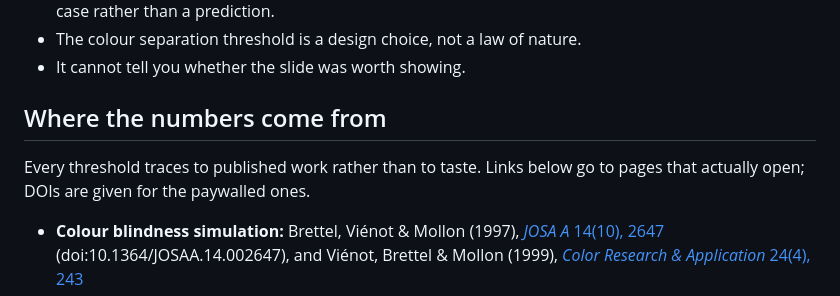
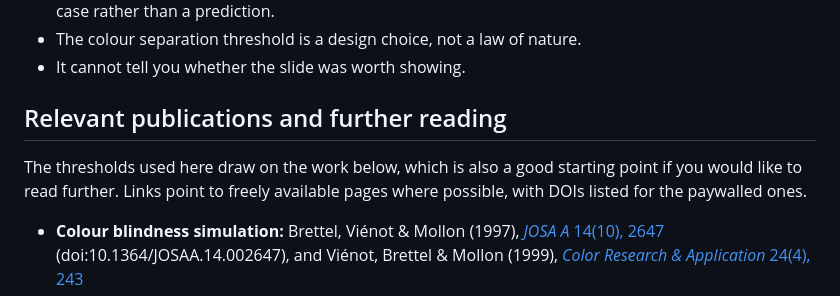
Before and after one commit to moecui22/accessible-slides, a Markdown page: README.md, the part around the change. GitHub-like rendering.

Commit message:
Soften the citations section heading and lead-in
Co-Authored-By: Claude Opus 5 <noreply@anthropic.com>
Claude-Session: https://claude.ai/code/session_01UvZwKGrvyX6qNwvuxK1fi8

```diff
--- a/README.md
+++ b/README.md
@@ -140,10 +140,11 @@ none:
 - The colour separation threshold is a design choice, not a law of nature.
 - It cannot tell you whether the slide was worth showing.
 
-## Where the numbers come from
+## Relevant publications and further reading
 
-Every threshold traces to published work rather than to taste. Links below go to
-pages that actually open; DOIs are given for the paywalled ones.
+The thresholds used here draw on the work below, which is also a good starting
+point if you would like to read further. Links point to freely available pages
+where possible, with DOIs listed for the paywalled ones.
 
 - **Colour blindness simulation:** Brettel, Viénot & Mollon (1997),
   [*JOSA A* 14(10), 2647](https://opg.optica.org/josaa/abstract.cfm?uri=josaa-14-10-2647)
```
